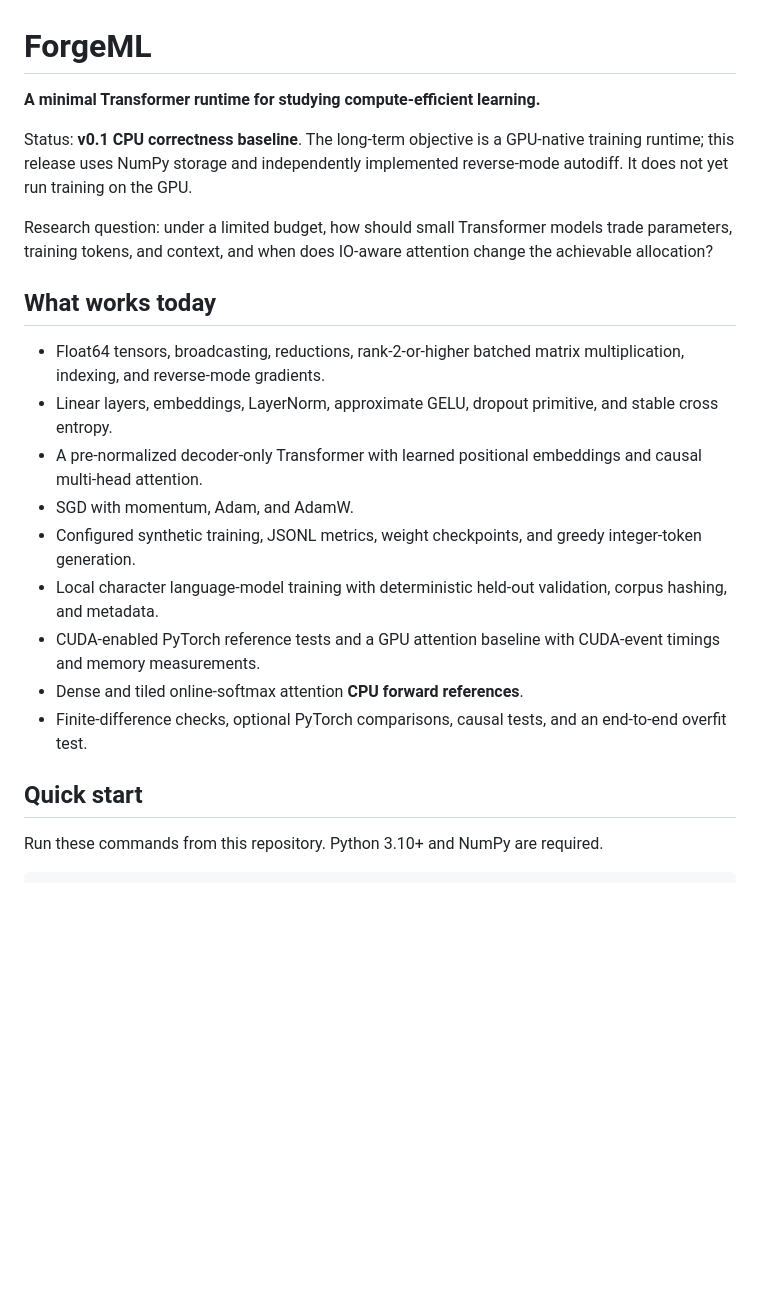
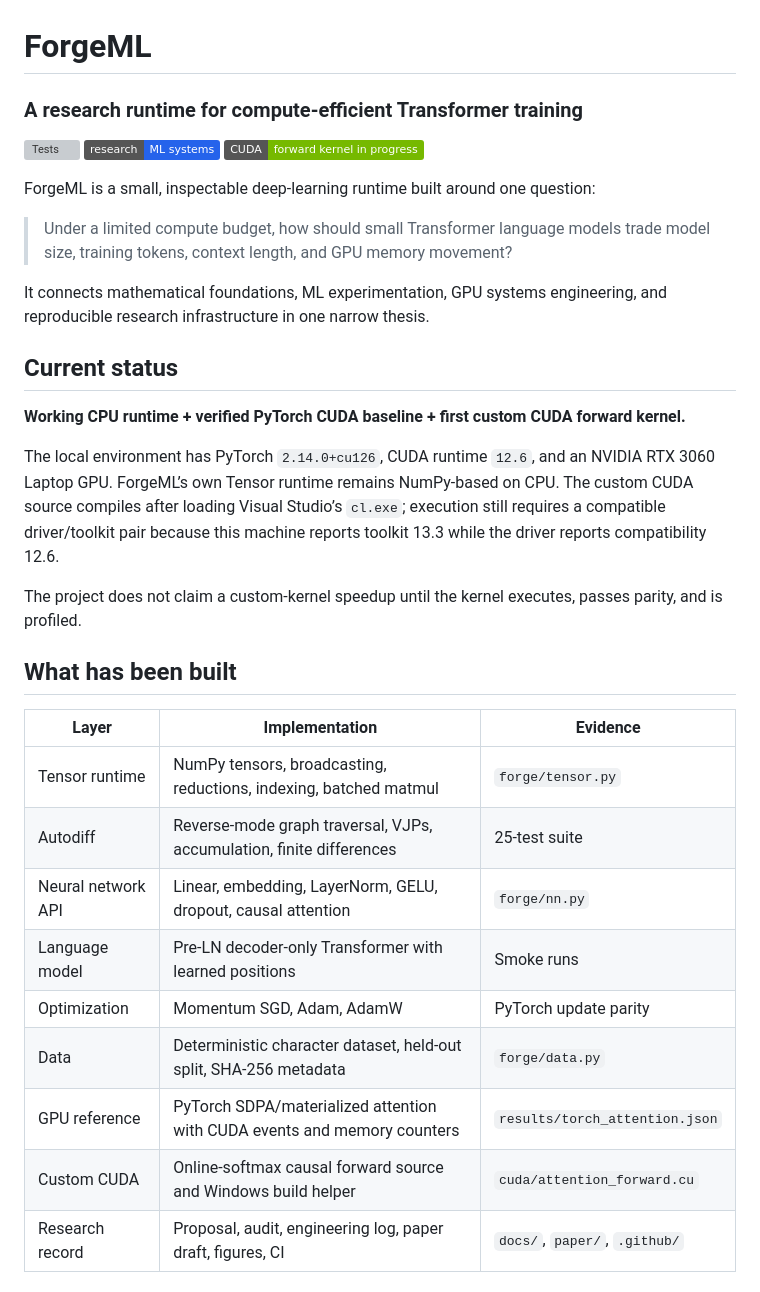
Before and after one commit to easyvansh/ForgeML, a Markdown page: README.md, the part around one of its changes. Drawn GitHub-style; badges without logos; blank space fills up the shorter version; grey boxes are pictures that could not be loaded.

```diff
--- a/README.md
+++ b/README.md
@@ -1,23 +1,36 @@
 # ForgeML
 
-**A minimal Transformer runtime for studying compute-efficient learning.**
+### A research runtime for compute-efficient Transformer training
 
-Status: **v0.1 CPU correctness baseline**. The long-term objective is a GPU-native training runtime; this release uses NumPy storage and independently implemented reverse-mode autodiff. It does not yet run training on the GPU.
+[![Tests](https://github.com/easyvansh/ForgeML/actions/workflows/tests.yml/badge.svg)](https://github.com/easyvansh/ForgeML/actions/workflows/tests.yml)
+[![ML systems](https://img.shields.io/badge/research-ML%20systems-2563eb)](https://github.com/easyvansh/ForgeML)
+[![CUDA](https://img.shields.io/badge/CUDA-forward%20kernel%20in%20progress-76b900)](cuda/README.md)
 
-Research question: under a limited budget, how should small Transformer models trade parameters, training tokens, and context, and when does IO-aware attention change the achievable allocation?
+ForgeML is a small, inspectable deep-learning runtime built around one question:
 
-## What works today
+> Under a limited compute budget, how should small Transformer language models trade model size, training tokens, context length, and GPU memory movement?
 
-- Float64 tensors, broadcasting, reductions, rank-2-or-higher batched matrix multiplication, indexing, and reverse-mode gradients.
-- Linear layers, embeddings, LayerNorm, approximate GELU, dropout primitive, and stable cross entropy.
-- A pre-normalized decoder-only Transformer with learned positional embeddings and causal multi-head attention.
-- SGD with momentum, Adam, and AdamW.
-- Configured synthetic training, JSONL metrics, weight checkpoints, and greedy integer-token generation.
-- Local character language-model training with deterministic held-out validation, corpus hashing, and metadata.
-- CUDA-enabled PyTorch reference tests and a GPU attention baseline with CUDA-event timings and memory measurements.
-- Dense and tiled online-softmax attention **CPU forward references**.
-- Finite-difference checks, optional PyTorch comparisons, causal tests, and an end-to-end overfit test.
+It connects mathematical foundations, ML experimentation, GPU systems engineering, and reproducible research infrastructure in one narrow thesis.
 
-## Quick start
+## Current status
 
-Run these commands from this repository. Python 3.10+ and NumPy are required.
+**Working CPU runtime + verified PyTorch CUDA baseline + first custom CUDA forward kernel.**
+
+The local environment has PyTorch `2.14.0+cu126`, CUDA runtime `12.6`, and an NVIDIA RTX 3060 Laptop GPU. ForgeML’s own Tensor runtime remains NumPy-based on CPU. The custom CUDA source compiles after loading Visual Studio’s `cl.exe`; execution still requires a compatible driver/toolkit pair because this machine reports toolkit 13.3 while the driver reports compatibility 12.6.
+
+The project does not claim a custom-kernel speedup until the kernel executes, passes parity, and is profiled.
+
+## What has been built
+
+| Layer | Implementation | Evidence |
+|---|---|---|
+| Tensor runtime | NumPy tensors, broadcasting, reductions, indexing, batched matmul | `forge/tensor.py` |
+| Autodiff | Reverse-mode graph traversal, VJPs, accumulation, finite differences | 25-test suite |
+| Neural network API | Linear, embedding, LayerNorm, GELU, dropout, causal attention | `forge/nn.py` |
+| Language model | Pre-LN decoder-only Transformer with learned positions | Smoke runs |
+| Optimization | Momentum SGD, Adam, AdamW | PyTorch update parity |
+| Data | Deterministic character dataset, held-out split, SHA-256 metadata | `forge/data.py` |
+| GPU reference | PyTorch SDPA/materialized attention with CUDA events and memory counters | `results/torch_attention.json` |
+| Custom CUDA | Online-softmax causal forward source and Windows build helper | `cuda/attention_forward.cu` |
+| Research record | Proposal, audit, engineering log, paper draft, figures, CI | `docs/`, `paper/`, `.github/` |
+
```
Also changed, not shown: other parts of README.md (+95 -45 lines).
